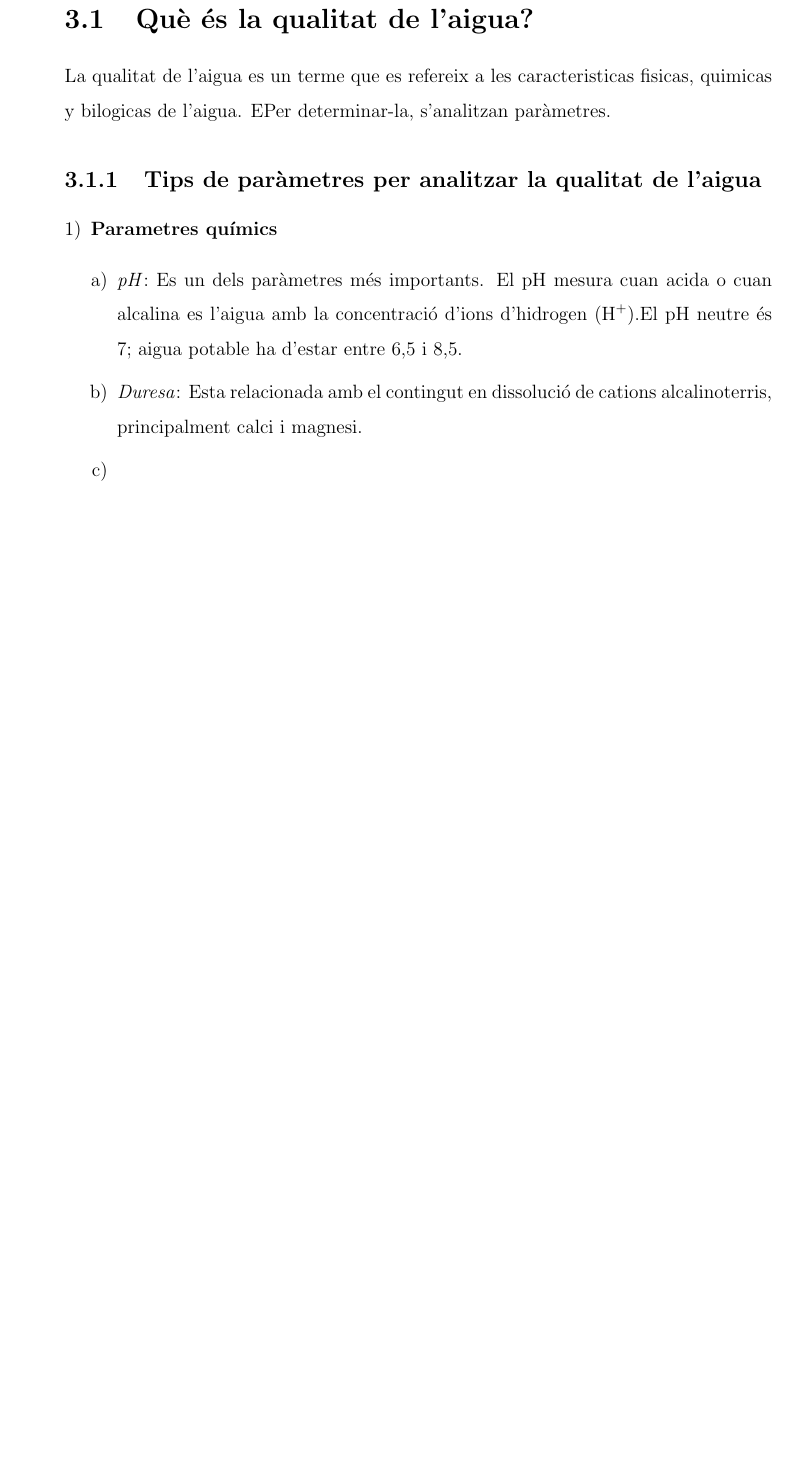
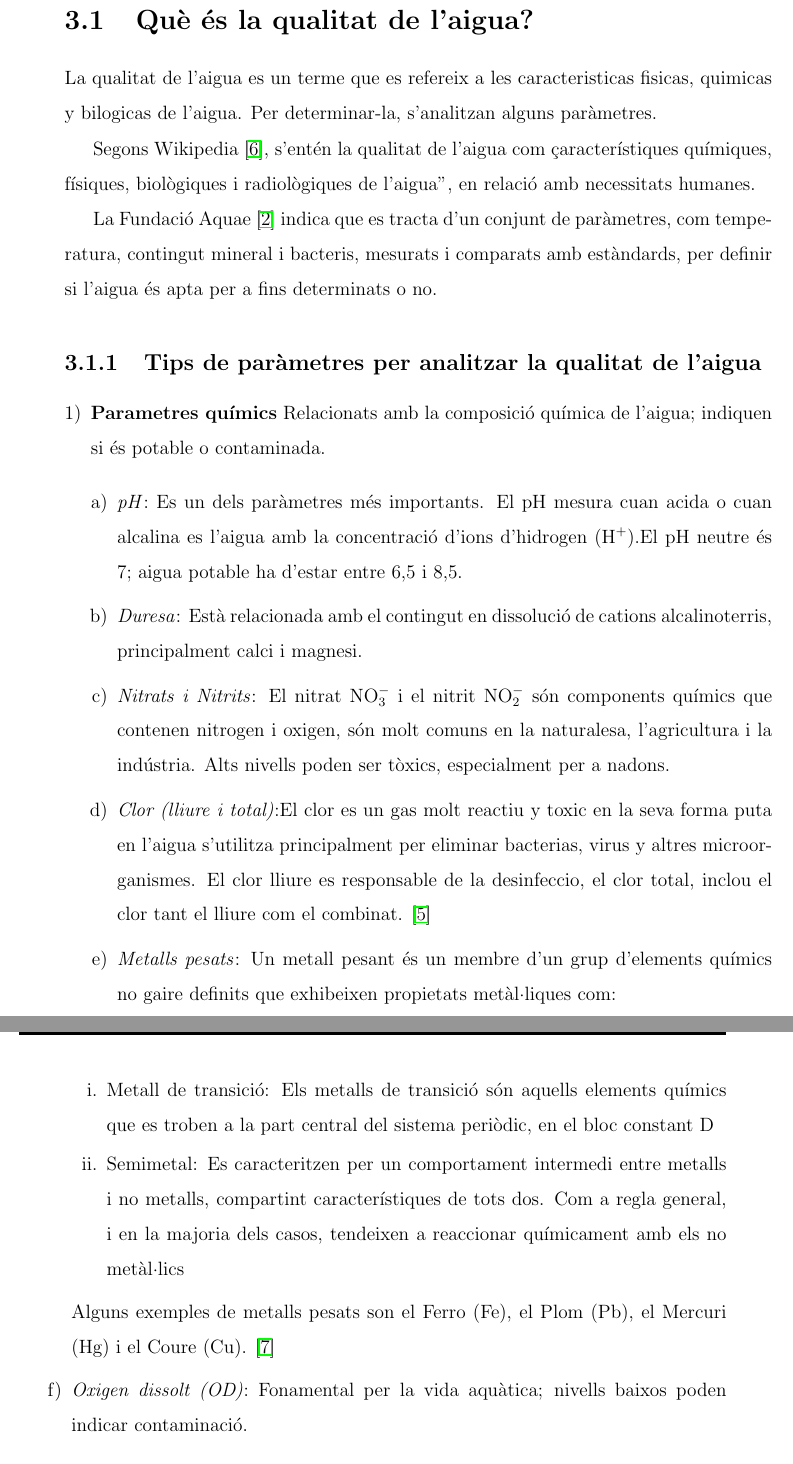
Before and after one commit to Muhammad-Kashi07/TR-KM-2025, a LaTeX book (memoriaKashi/memoriaKashi.tex, which reads memoriaKashi/bibliografia/myBiblio.bib, memoriaKashi/capitols/recercaPrevia/recercaPrevia.tex): part of page 11 of 39 before the commit and two parts of pages 11 and 12 of 40 after it, the two joined at a grey line, cut so that both start at the same text, the shorter picture padded with empty space. Compiled offline with pdfLaTeX.

Commit message:
He avanzado la parte teorica, pero tengo que cambiar muchas cosas aun

```diff
--- a/memoriaKashi/bibliografia/myBiblio.bib
+++ b/memoriaKashi/bibliografia/myBiblio.bib
@@ -79,0 +89,2 @@
+  author = {Wikipedia},
+  title = {Informació del la qualitat de l'aigua segons Wikipedia},
--- a/memoriaKashi/capitols/recercaPrevia/recercaPrevia.tex
+++ b/memoriaKashi/capitols/recercaPrevia/recercaPrevia.tex
@@ -1,18 +1,27 @@
 \chapter{RecercaPrevia}
 
 \section{Què és la qualitat de l’aigua?}
-La qualitat de l'aigua es un terme que es refereix a les caracteristicas fisicas, quimicas y bilogicas de l'aigua. EPer determinar-la, s'analitzan paràmetres.
+La qualitat de l'aigua es un terme que es refereix a les caracteristicas fisicas, quimicas y bilogicas de l'aigua. Per determinar-la, s'analitzan alguns paràmetres.
+
+Segons Wikipedia \cite{WikiAgua}, s'entén la qualitat de l'aigua com "característiques químiques, físiques, biològiques i radiològiques de l'aigua", en relació amb necessitats humanes.
+
+La Fundació Aquae \cite{Fundacionaquae} indica que es tracta d'un conjunt de paràmetres, com temperatura, contingut mineral i bacteris, mesurats i comparats amb estàndards, per definir si l'aigua és apta per a fins determinats o no.
 \subsection{Tips de paràmetres per analitzar la qualitat de l'aigua}
 \begin{enumerate}[1)]
  \item \textbf{Parametres químics}
+ Relacionats amb la composició química de l’aigua; indiquen si és potable o contaminada.
  \begin{enumerate}[a)]
   \item \textit{pH}: Es un dels paràmetres més importants. El pH mesura cuan acida o cuan alcalina es l'aigua amb la concentració d’ions d’hidrogen (H$^+$).El pH neutre és 7; aigua potable ha d’estar entre 6,5 i 8,5.
-  \item \textit{Duresa}: Esta relacionada amb el contingut en dissolució de cations alcalinoterris, principalment calci i magnesi.
-  \item
-  \item
-  \item
-  \item
-
+  \item \textit{Duresa}: Està relacionada amb el contingut en dissolució de cations alcalinoterris, principalment calci i magnesi.
+  \item \textit{Nitrats i Nitrits}: El nitrat \(\mathrm{NO_3^-}\) i el nitrit \(\mathrm{NO_2^-}\) són components químics que contenen nitrogen i oxigen, són molt comuns en la naturalesa, l’agricultura i la indústria. Alts nivells poden ser tòxics, especialment per a nadons.
+  \item \textit{Clor (lliure i total)}:El clor es un gas molt reactiu y toxic en la seva forma puta en l'aigua s'utilitza principalment per eliminar bacterias, virus y altres microorganismes. El clor lliure es responsable de la desinfeccio, el clor total, inclou el clor tant el lliure com el combinat. \cite{WikiClor}
+  \item \textit{Metalls pesats}: Un metall pesant és un membre d'un grup d'elements químics no gaire definits que exhibeixen propietats metàl·liques com:
+   \begin{enumerate}
+    \item Metall de transició: Els metalls de transició són aquells elements químics que es troben a la part central del sistema periòdic, en el bloc constant D
+    \item Semimetal: Es caracteritzen per un comportament intermedi entre metalls i no metalls, compartint característiques de tots dos. Com a regla general, i en la majoria dels casos, tendeixen a reaccionar químicament amb els no metàl·lics
+   \end{enumerate}
+   Alguns exemples de metalls pesats son el Ferro (Fe), el Plom (Pb), el Mercuri (Hg) i el Coure (Cu). \cite{WikiMetales}
+  \item \textit{Oxigen dissolt (OD)}: Fonamental per la vida aquàtica; nivells baixos poden indicar contaminació.
  \end{enumerate}
 
  \item \textbf{Parametres físics}
```
Also changed, not shown: memoriaKashi/bibliografia/myBiblio.bib (27 more changed lines), memoriaKashi/capitols/recercaPrevia/recercaPrevia.tex (14 more changed lines).
